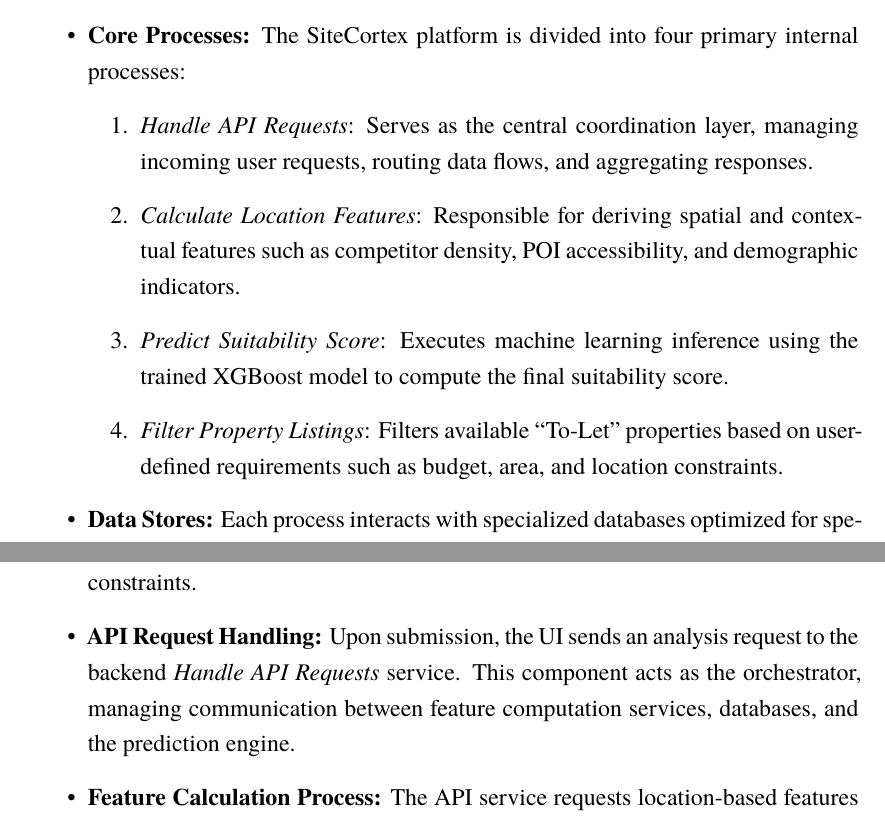
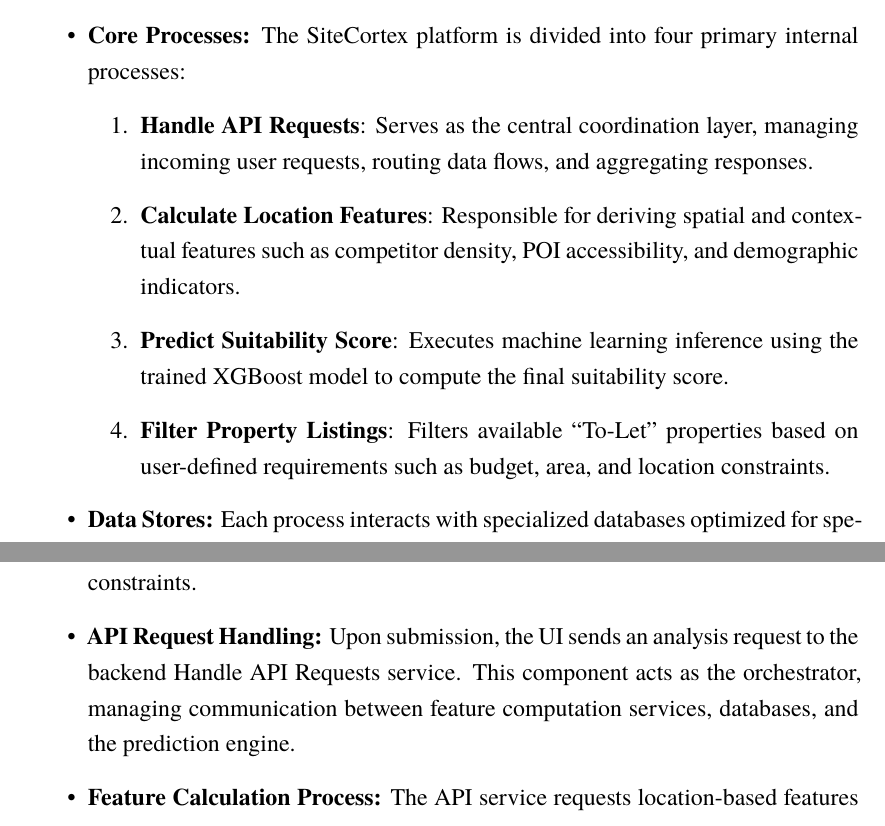
Before and after one commit to Sujalcha7/SiteX_Doc, a LaTeX thesis (main.tex, which reads chapter/chapter_4.tex): two parts of pages 27 and 29 of 38, joined at a grey line, cut so that both start at the same text. Compiled offline with XeLaTeX; a missing font is replaced by an installed copy or a similar font.

Commit message:
little edits

```diff
--- a/chapter/chapter_4.tex
+++ b/chapter/chapter_4.tex
@@ -89,10 +89,10 @@
 	\item \textbf{Core Processes:}
 	The SiteCortex platform is divided into four primary internal processes:
 	\begin{enumerate}
-		\item \textit{Handle API Requests}: Serves as the central coordination layer, managing incoming user requests, routing data flows, and aggregating responses.
-		\item \textit{Calculate Location Features}: Responsible for deriving spatial and contextual features such as competitor density, POI accessibility, and demographic indicators.
-		\item \textit{Predict Suitability Score}: Executes machine learning inference using the trained XGBoost model to compute the final suitability score.
-		\item \textit{Filter Property Listings}: Filters available “To-Let” properties based on user-defined requirements such as budget, area, and location constraints.
+		\item \textbf{Handle API Requests}: Serves as the central coordination layer, managing incoming user requests, routing data flows, and aggregating responses.
+		\item \textbf{Calculate Location Features}: Responsible for deriving spatial and contextual features such as competitor density, POI accessibility, and demographic indicators.
+		\item \textbf{Predict Suitability Score}: Executes machine learning inference using the trained XGBoost model to compute the final suitability score.
+		\item \textbf{Filter Property Listings}: Filters available “To-Let” properties based on user-defined requirements such as budget, area, and location constraints.
 	\end{enumerate}
 
 	\item \textbf{Data Stores:}
@@ -146,9 +146,9 @@
 	The workflow begins when the user accesses the system through the UI Frontend. Initially, the frontend requests nearby Points of Interest (POIs) data to render an interactive base map. The user then enters a specific location and defines their business preferences, such as business type and constraints.
 
 	\item \textbf{API Request Handling:}
-	Upon submission, the UI sends an analysis request to the backend \textit{Handle API Requests} service. This component acts as the orchestrator, managing communication between feature computation services, databases, and the prediction engine.
+	Upon submission, the UI sends an analysis request to the backend Handle API Requests service. This component acts as the orchestrator, managing communication between feature computation services, databases, and the prediction engine.
 
 	\item \textbf{Feature Calculation Process:}
-	The API service requests location-based features from the \textit{Calculate Location Features} module. This module queries multiple data sources—including POI data, competitor information, and demographic datasets—from the database cluster. After aggregating and processing this information, it returns a structured feature vector representing the selected location.
+	The API service requests location-based features from the Calculate Location Features module. This module queries multiple data sources—including POI data, competitor information, and demographic datasets—from the database cluster. After aggregating and processing this information, it returns a structured feature vector representing the selected location.
 
 	\item \textbf{Suitability Prediction:}
```
Also changed, not shown: chapter/chapter_4.tex (2 more changed lines).
